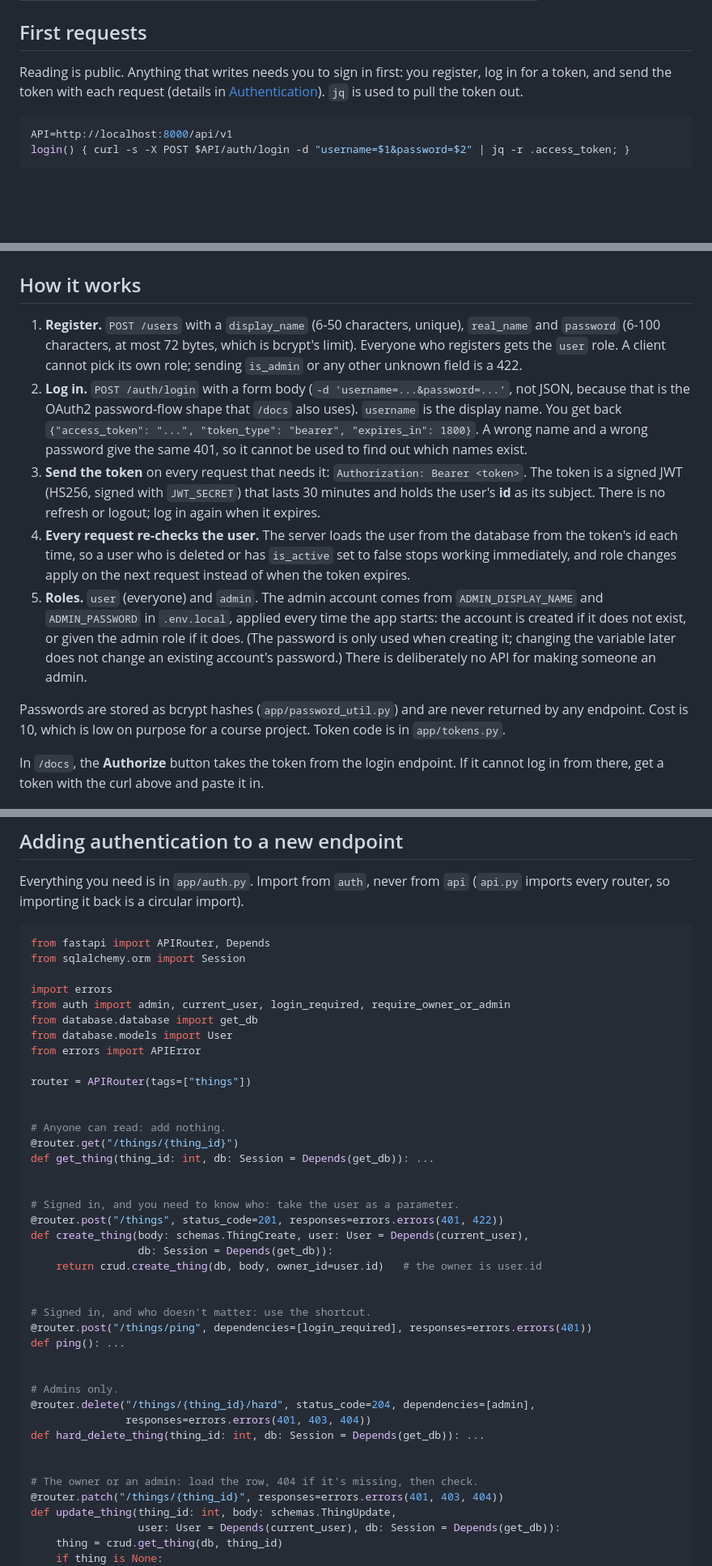
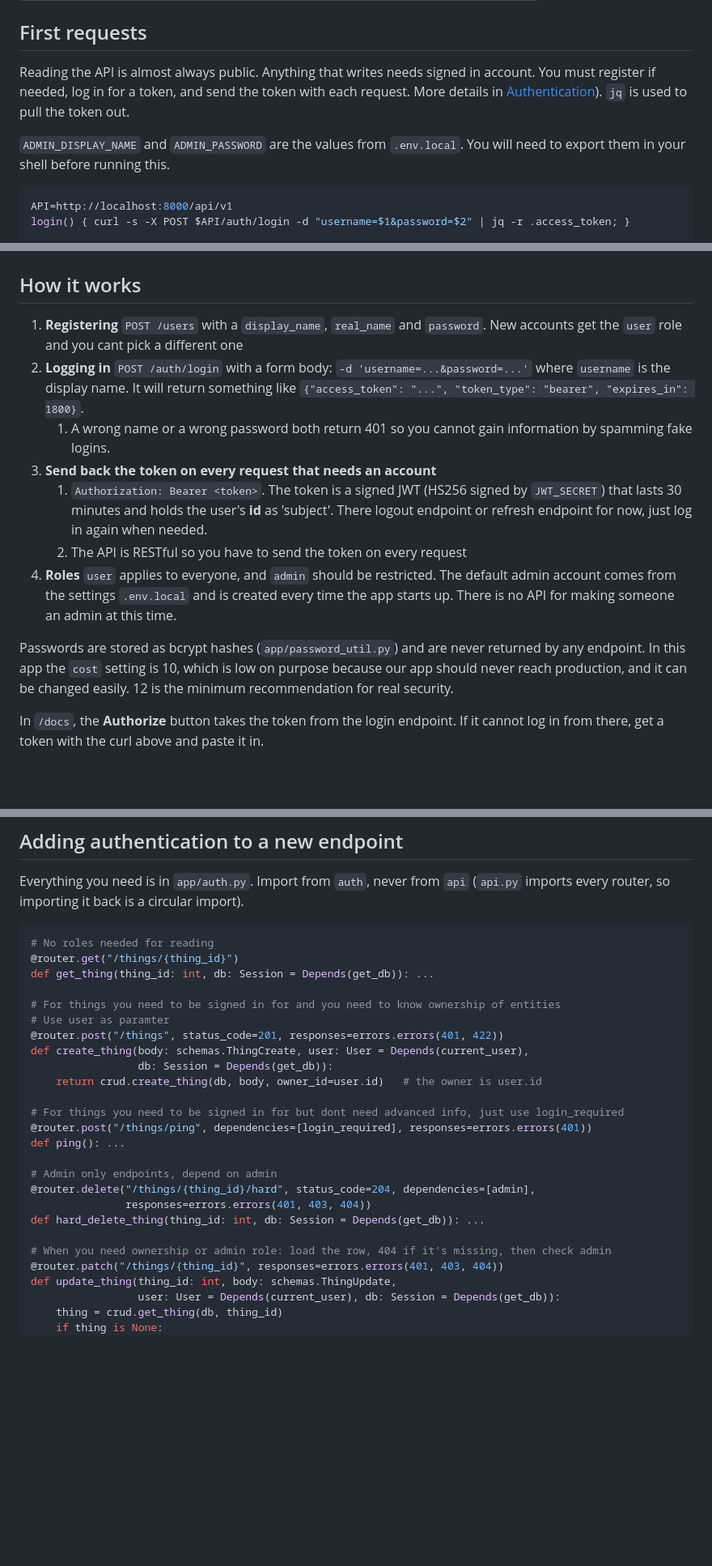
Before and after one commit to Snazzy11/ITC-531-Group-Project, a Markdown page: README.md, 3 parts joined by grey strips. Shown at 81% size. GitHub-like rendering; blank space fills up the shorter version.

````diff
--- a/README.md
+++ b/README.md
@@ -40,9 +40,12 @@ this: `users.is_admin` is gone and the `roles` tables are new.)
 
 ## First requests
 
-Reading is public. Anything that writes needs you to sign in first: you register,
-log in for a token, and send the token with each request (details in
-[Authentication](#authentication)). `jq` is used to pull the token out.
+Reading the API is almost always public. Anything that writes needs signed in account.
+You must register if needed, log in for a token, and send the token with each request.
+More details in [Authentication](#authentication)). `jq` is used to pull the token out.
+
+`ADMIN_DISPLAY_NAME` and `ADMIN_PASSWORD` are the values from `.env.local`. You will
+need to export them in your shell before running this.
 
 ```sh
 API=http://localhost:8000/api/v1
@@ -86,34 +86,23 @@ With the stack running:
 
 ## How it works
 
-1. **Register.** `POST /users` with a `display_name` (6-50 characters, unique),
-   `real_name` and `password` (6-100 characters, at most 72 bytes, which is
-   bcrypt's limit). Everyone who registers gets the `user` role. A client cannot
-   pick its own role; sending `is_admin` or any other unknown field is a 422.
-2. **Log in.** `POST /auth/login` with a form body (`-d 'username=...&password=...'`,
-   not JSON, because that is the OAuth2 password-flow shape that `/docs` also
-   uses). `username` is the display name. You get back
+1. **Registering** `POST /users` with a `display_name`, `real_name` and `password`. New accounts get the `user` role and you cant pick a different one
+2. **Logging in** `POST /auth/login` with a form body: `-d 'username=...&password=...'`
+    where `username` is the display name. It will return something like
    `{"access_token": "...", "token_type": "bearer", "expires_in": 1800}`.
-   A wrong name and a wrong password give the same 401, so it cannot be used to find out
-   which names exist.
-3. **Send the token** on every request that needs it: `Authorization: Bearer <token>`.
-   The token is a signed JWT (HS256, signed with `JWT_SECRET`) that lasts 30
-   minutes and holds the user's **id** as its subject. There is no refresh or
-   logout; log in again when it expires.
-4. **Every request re-checks the user.** The server loads the user from the
-   database from the token's id each time, so a user who is deleted or has
-   `is_active` set to false stops working immediately, and role changes apply on
-   the next request instead of when the token expires.
-5. **Roles.** `user` (everyone) and `admin`. The admin account comes from
-   `ADMIN_DISPLAY_NAME` and `ADMIN_PASSWORD` in `.env.local`, applied every time
-   the app starts: the account is created if it does not exist, or given the
-   admin role if it does. (The password is only used when creating it; changing
-   the variable later does not change an existing account's password.) There is
-   deliberately no API for making someone an admin.
+   1. A wrong name or a wrong password both return 401 so you cannot gain information by spamming fake logins.
+3. **Send back the token on every request that needs an account**
+   1. `Authorization: Bearer <token>`. The token is a signed JWT (HS256 signed by `JWT_SECRET`) that lasts 30
+      minutes and holds the user's **id** as 'subject'. There logout endpoint or refresh endpoint for now, just log in again when needed.
+   2. The API is RESTful so you have to send the token on every request
+4. **Roles** `user` applies to everyone, and `admin` should be restricted. The default admin account comes from
+   the settings `.env.local` and is created every time the app starts up.
+   There is no API for making someone an admin at this time.
 
 Passwords are stored as bcrypt hashes (`app/password_util.py`) and are never
-returned by any endpoint. Cost is 10, which is low on purpose for a course
-project. Token code is in `app/tokens.py`.
+returned by any endpoint. In this app the `cost` setting is 10, which is low on purpose because our
+app should never reach production, and it can be changed easily. 12 is the minimum recommendation for
+real security.
 
 In `/docs`, the **Authorize** button takes the token from the login endpoint.
 If it cannot log in from there, get a token with the curl above and paste it in.
@@ -147,42 +136,27 @@ Everything you need is in `app/auth.py`. Import from `auth`, never from `api`
 (`api.py` imports every router, so importing it back is a circular import).
 
 ```python
-from fastapi import APIRouter, Depends
-from sqlalchemy.orm import Session
-
-import errors
-from auth import admin, current_user, login_required, require_owner_or_admin
-from database.database import get_db
-from database.models import User
-from errors import APIError
-
-router = APIRouter(tags=["things"])
-
-
-# Anyone can read: add nothing.
+# No roles needed for reading
 @router.get("/things/{thing_id}")
 def get_thing(thing_id: int, db: Session = Depends(get_db)): ...
 
-
-# Signed in, and you need to know who: take the user as a parameter.
+# For things you need to be signed in for and you need to know ownership of entities
+# Use user as paramter
 @router.post("/things", status_code=201, responses=errors.errors(401, 422))
 def create_thing(body: schemas.ThingCreate, user: User = Depends(current_user),
                  db: Session = Depends(get_db)):
     return crud.create_thing(db, body, owner_id=user.id)   # the owner is user.id
 
-
-# Signed in, and who doesn't matter: use the shortcut.
+# For things you need to be signed in for but dont need advanced info, just use login_required
 @router.post("/things/ping", dependencies=[login_required], responses=errors.errors(401))
 def ping(): ...
 
-
-# Admins only.
+# Admin only endpoints, depend on admin
 @router.delete("/things/{thing_id}/hard", status_code=204, dependencies=[admin],
                responses=errors.errors(401, 403, 404))
 def hard_delete_thing(thing_id: int, db: Session = Depends(get_db)): ...
 
-
-# The owner or an admin: load the row, 404 if it's missing, then check.
+# When you need ownership or admin role: load the row, 404 if it's missing, then check admin
 @router.patch("/things/{thing_id}", responses=errors.errors(401, 403, 404))
 def update_thing(thing_id: int, body: schemas.ThingUpdate,
                  user: User = Depends(current_user), db: Session = Depends(get_db)):
````
Also changed, not shown: other parts of README.md (+5 -8 lines).
